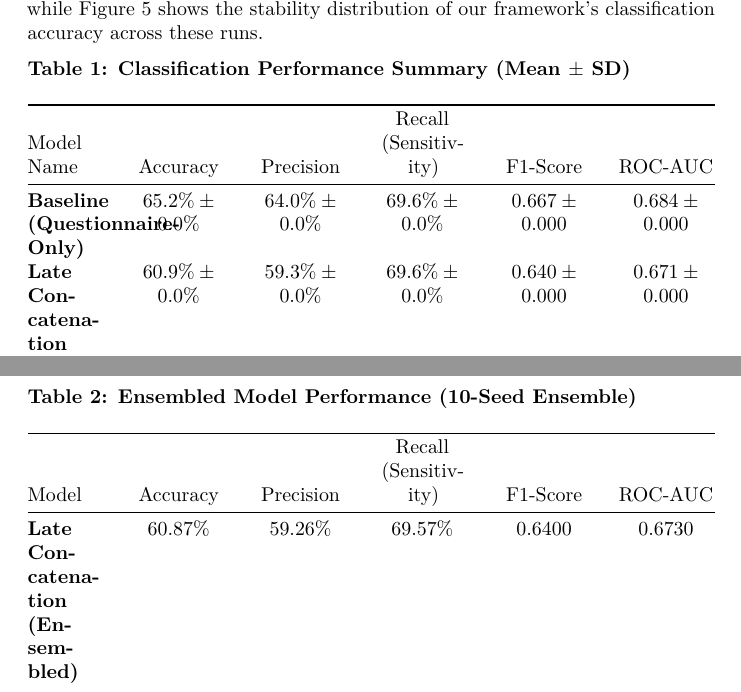
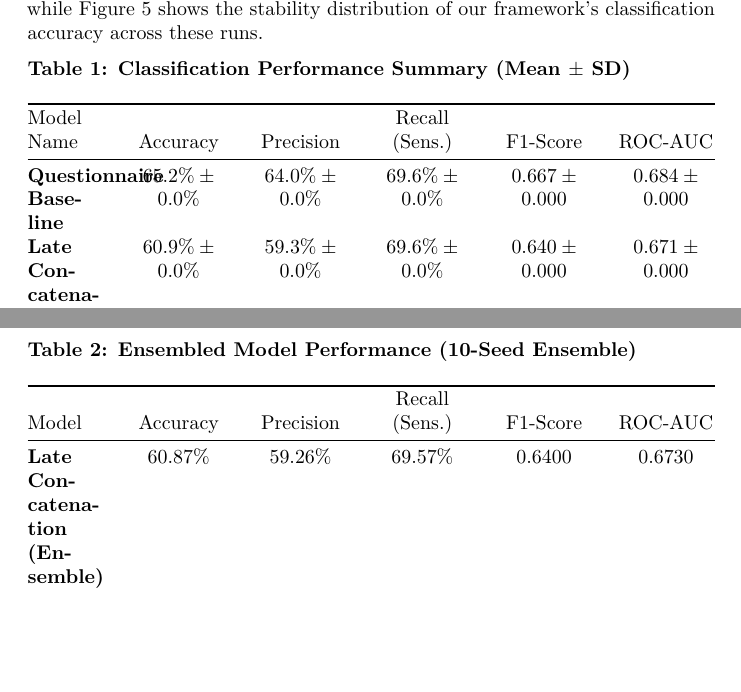
Before and after one commit to aburayaanas/CAF, a LaTeX document (docs/manuscript.tex): two parts of pages 15 and 16 of 36, joined at a grey line, cut so that both start at the same text, the shorter picture padded with empty space. Compiled offline with pdfLaTeX.

Commit message:
Shorten table headers and row labels to prevent LaTeX column overlap

```diff
--- a/docs/manuscript.tex
+++ b/docs/manuscript.tex
@@ -870,7 +870,7 @@ Accuracy
 \end{minipage} & \begin{minipage}[b]{\linewidth}\centering
 Precision
 \end{minipage} & \begin{minipage}[b]{\linewidth}\centering
-Recall (Sensitivity)
+Recall (Sens.)
 \end{minipage} & \begin{minipage}[b]{\linewidth}\centering
 F1-Score
 \end{minipage} & \begin{minipage}[b]{\linewidth}\centering
@@ -880,7 +880,7 @@ ROC-AUC
 \endhead
 \bottomrule\noalign{}
 \endlastfoot
-\textbf{Baseline (Questionnaire-Only)} & \(65.2\% \pm 0.0\%\) &
+\textbf{Questionnaire Baseline} & \(65.2\% \pm 0.0\%\) &
 \(64.0\% \pm 0.0\%\) & \(69.6\% \pm 0.0\%\) & \(0.667 \pm 0.000\) &
 \(0.684 \pm 0.000\) \\
 \textbf{Late Concatenation Fusion} & \(60.9\% \pm 0.0\%\) &
@@ -943,7 +943,7 @@ Accuracy
 \end{minipage} & \begin{minipage}[b]{\linewidth}\centering
 Precision
 \end{minipage} & \begin{minipage}[b]{\linewidth}\centering
-Recall (Sensitivity)
+Recall (Sens.)
 \end{minipage} & \begin{minipage}[b]{\linewidth}\centering
 F1-Score
 \end{minipage} & \begin{minipage}[b]{\linewidth}\centering
@@ -953,7 +953,7 @@ ROC-AUC
 \endhead
 \bottomrule\noalign{}
 \endlastfoot
-\textbf{Late Concatenation (Ensembled)} & \(60.87\%\) & \(59.26\%\) &
+\textbf{Late Concatenation (Ensemble)} & \(60.87\%\) & \(59.26\%\) &
 \(69.57\%\) & \(0.6400\) & \(0.6730\) \\
 \textbf{Clinical Attention Framework (CAF)} & \textbf{\(69.57\%\)} &
 \textbf{\(68.00\%\)} & \textbf{\(73.91\%\)} & \textbf{\(0.7083\)} &
```
Also changed, not shown: docs/manuscript.md (+4 -4 lines), 1 other file.
